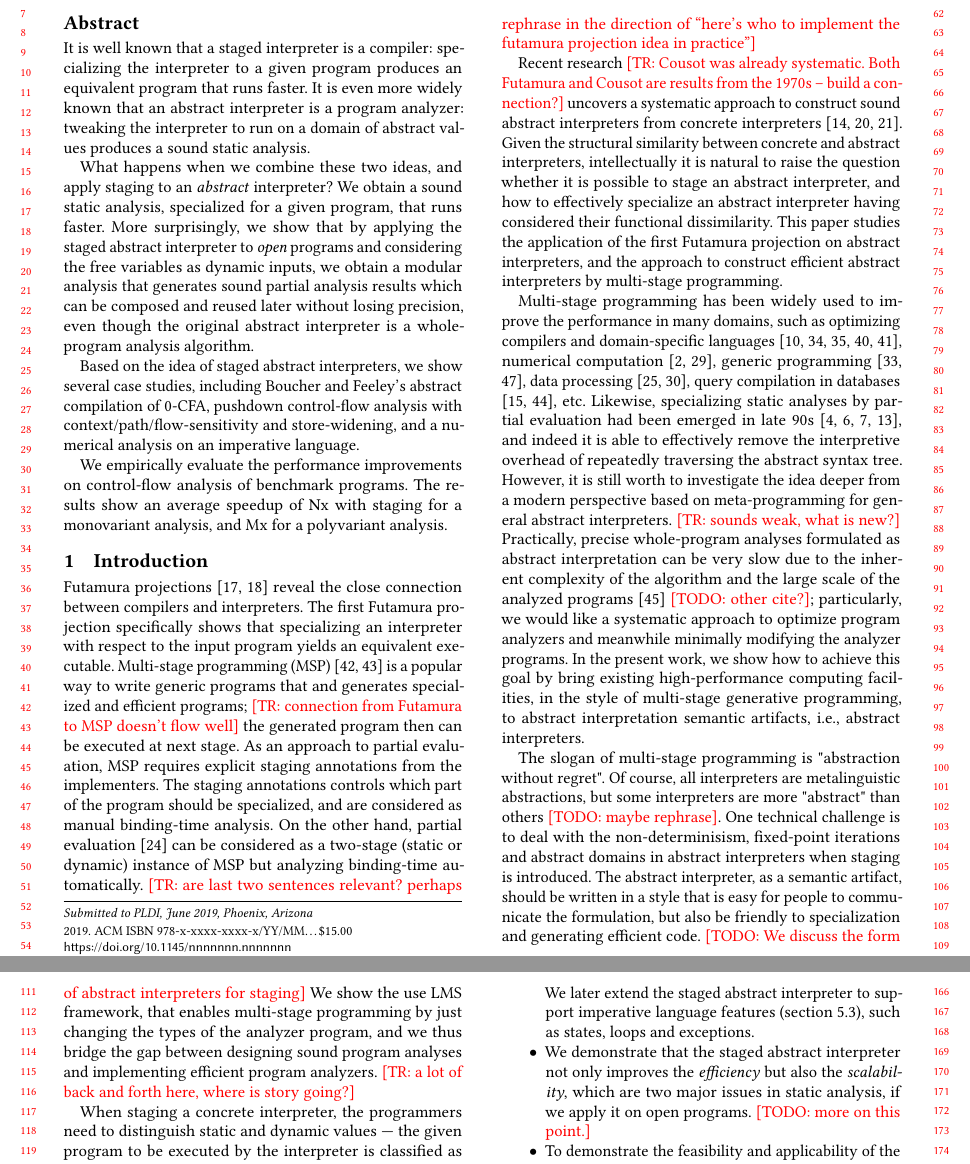
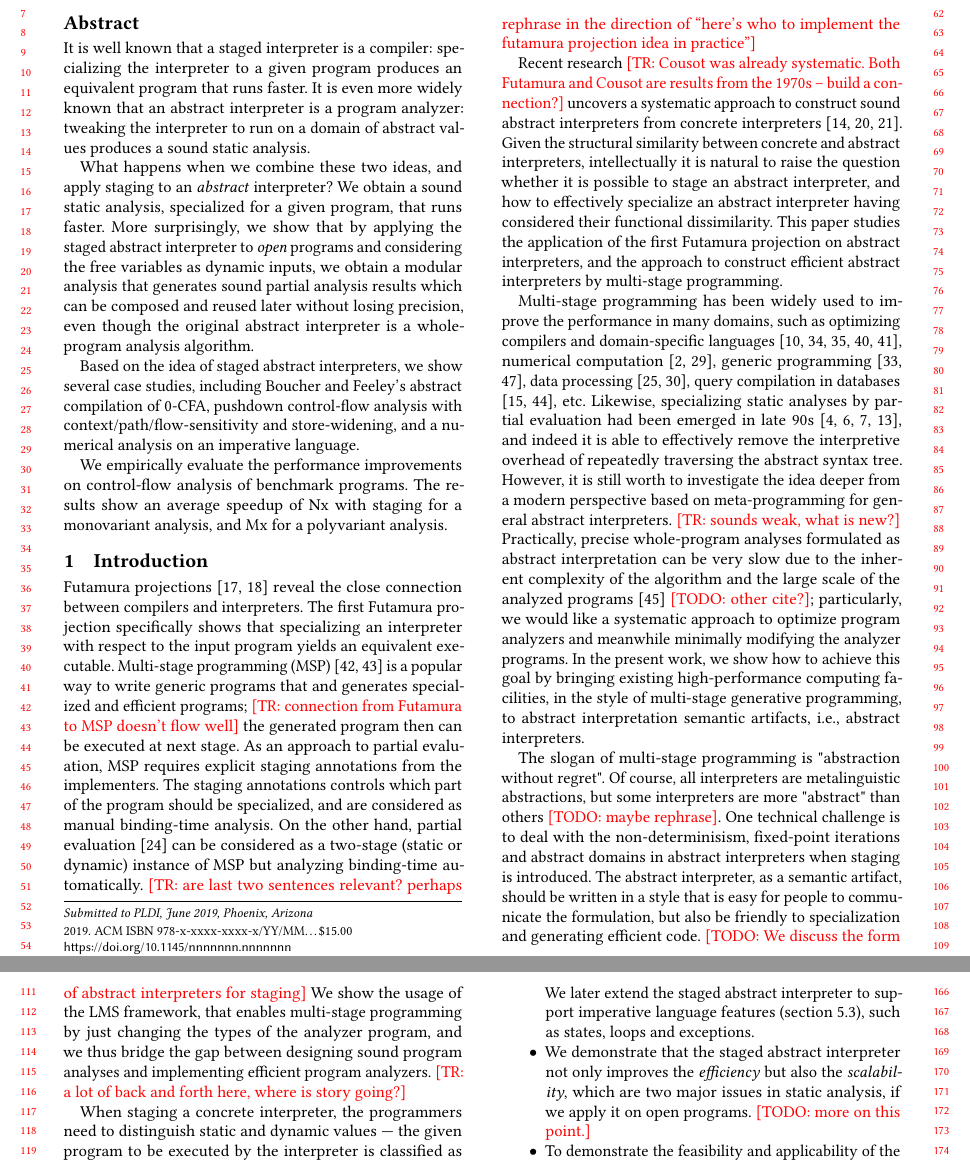
Before and after one commit to Generative-Program-Analysis/GenSym, a LaTeX paper (paper/paper.tex, which reads paper/10_intro.tex): two parts of pages 1 and 2 of 7, joined at a grey line, cut so that both start at the same text. Compiled offline with pdfLaTeX.

Commit message:
fix typos in paper

```diff
--- a/paper/10_intro.tex
+++ b/paper/10_intro.tex
@@ -43,7 +43,7 @@ can be very slow due to the inherent complexity of the algorithm and the large s
 of the analyzed programs \cite{toman_et_al:LIPIcs:2017:7121} \todo{other cite?};
 particularly, we would like a systematic approach to optimize program
 analyzers and meanwhile minimally modifying the analyzer programs.
-In the present work, we show how to achieve this goal by bring existing
+In the present work, we show how to achieve this goal by bringing existing
 high-performance computing facilities, in the style of multi-stage generative
 programming, to abstract interpretation semantic artifacts, i.e.,
 abstract interpreters.
@@ -55,7 +55,7 @@ One technical challenge is to deal with the non-determinisism, fixed-point itera
 domains in abstract interpreters when staging is introduced. The abstract interpreter, as a semantic artifact,
 should be written in a style that is easy for people to communicate the formulation, but also be friendly
 to specialization and generating efficient code. \todo{We discuss the form of abstract interpreters for staging}
-We show the use LMS framework, that enables multi-stage programming by just changing the types
+We show the usage of the LMS framework, that enables multi-stage programming by just changing the types
 of the analyzer program, and we thus bridge the gap between designing sound program analyses
 and implementing efficient program analyzers. \note{TR: a lot of back and forth here, where is story going?}
 
```
